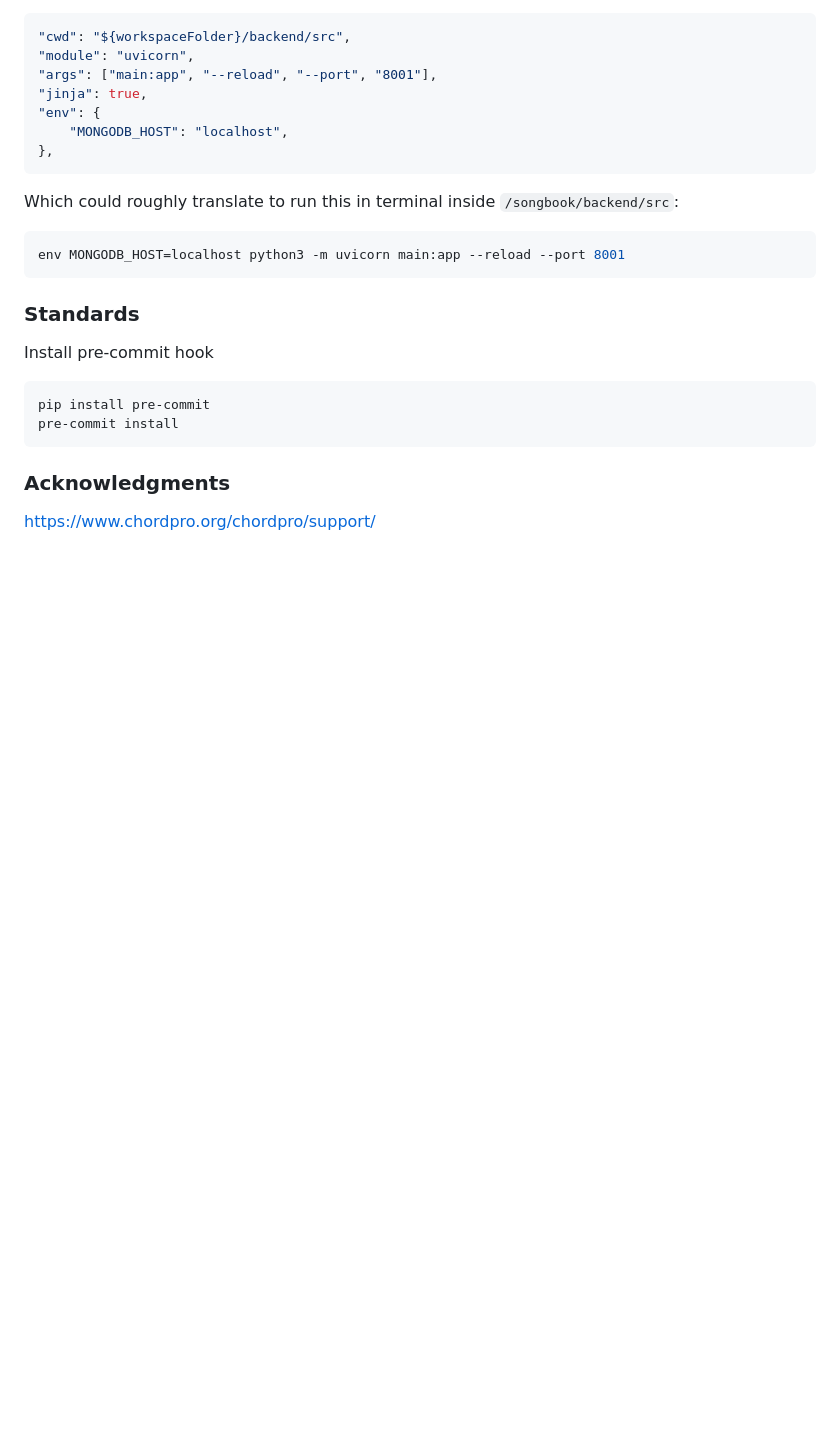
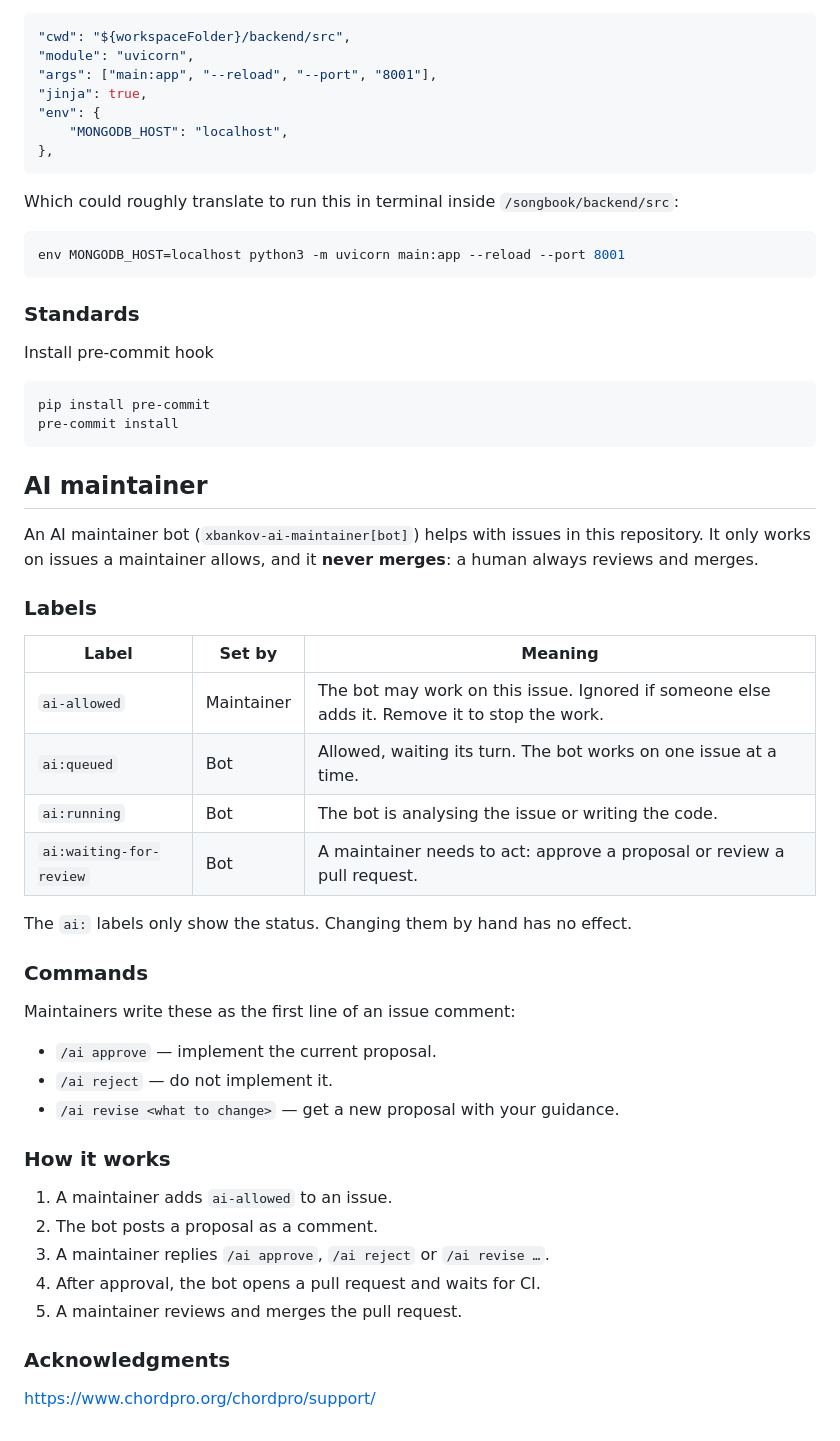
Before and after one commit to xbankov/songbook, a Markdown page: README.md, the part around the change. GitHub-like rendering; blank space fills up the shorter version.

Commit message:
docs: explain the AI maintainer labels and commands

````diff
--- a/README.md
+++ b/README.md
@@ -103,6 +103,39 @@ pip install pre-commit
 pre-commit install
 ```
 
+## AI maintainer
+
+An AI maintainer bot (`xbankov-ai-maintainer[bot]`) helps with issues in this
+repository. It only works on issues a maintainer allows, and it **never merges**:
+a human always reviews and merges.
+
+### Labels
+
+| Label | Set by | Meaning |
+| --- | --- | --- |
+| `ai-allowed` | Maintainer | The bot may work on this issue. Ignored if someone else adds it. Remove it to stop the work. |
+| `ai:queued` | Bot | Allowed, waiting its turn. The bot works on one issue at a time. |
+| `ai:running` | Bot | The bot is analysing the issue or writing the code. |
+| `ai:waiting-for-review` | Bot | A maintainer needs to act: approve a proposal or review a pull request. |
+
+The `ai:` labels only show the status. Changing them by hand has no effect.
+
+### Commands
+
+Maintainers write these as the first line of an issue comment:
+
+- `/ai approve` — implement the current proposal.
+- `/ai reject` — do not implement it.
+- `/ai revise <what to change>` — get a new proposal with your guidance.
+
+### How it works
+
+1. A maintainer adds `ai-allowed` to an issue.
+2. The bot posts a proposal as a comment.
+3. A maintainer replies `/ai approve`, `/ai reject` or `/ai revise …`.
+4. After approval, the bot opens a pull request and waits for CI.
+5. A maintainer reviews and merges the pull request.
+
 ### Acknowledgments
 
 <https://www.chordpro.org/chordpro/support/>
````
